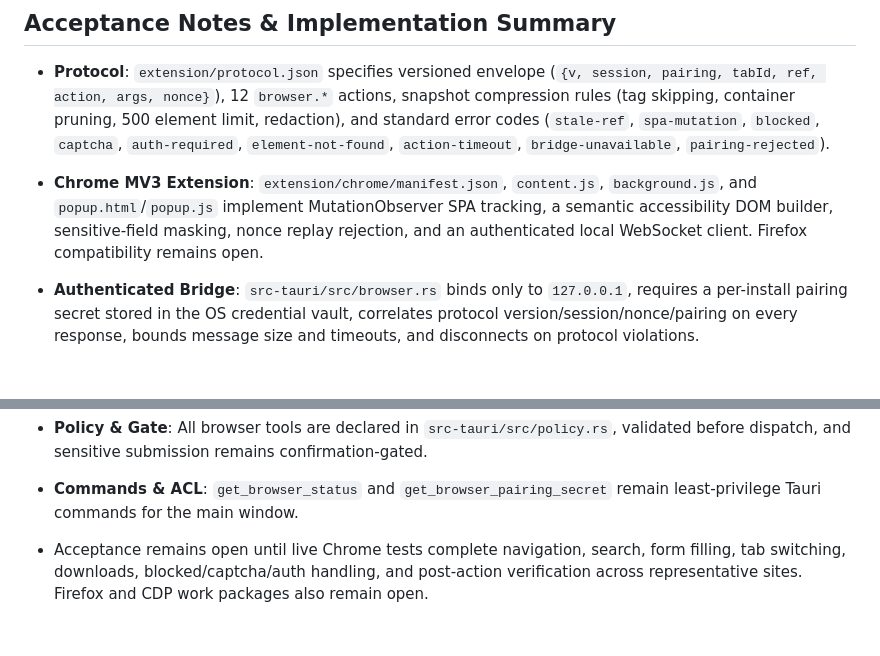
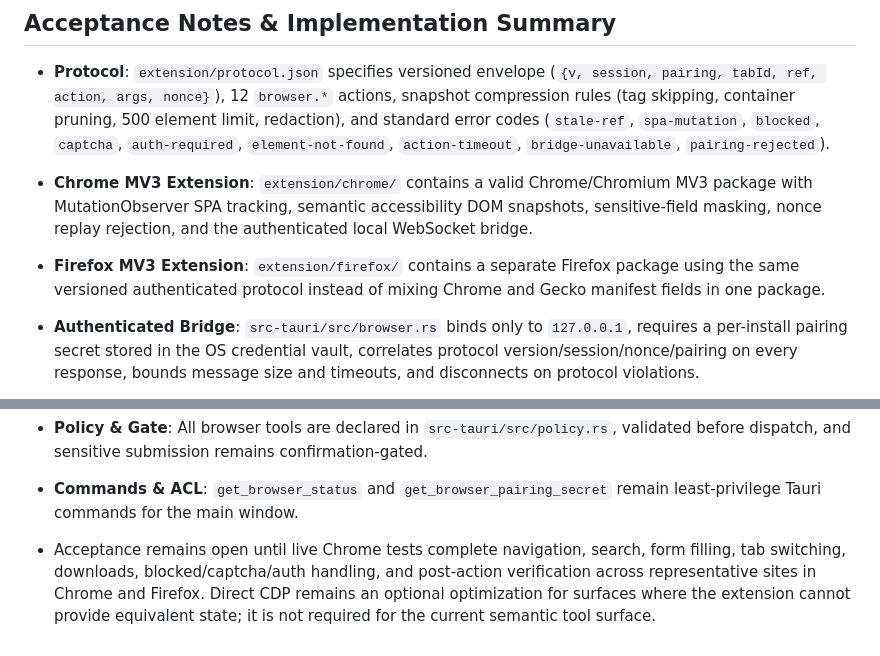
Before and after one commit to Maxei6/reflexdesk, a Markdown page: docs/plans/03_BROWSER_CONTROL.md, 2 parts joined by grey strips. GitHub-like rendering; blank space fills up the shorter version.

Commit message:
docs: record Chrome and Firefox browser packages

```diff
--- a/docs/plans/03_BROWSER_CONTROL.md
+++ b/docs/plans/03_BROWSER_CONTROL.md
@@ -62,7 +62,8 @@ post-action verification and clear handling of blocked/captcha/auth states.
 ## Acceptance Notes & Implementation Summary
 
 - **Protocol**: `extension/protocol.json` specifies versioned envelope (`{v, session, pairing, tabId, ref, action, args, nonce}`), 12 `browser.*` actions, snapshot compression rules (tag skipping, container pruning, 500 element limit, redaction), and standard error codes (`stale-ref`, `spa-mutation`, `blocked`, `captcha`, `auth-required`, `element-not-found`, `action-timeout`, `bridge-unavailable`, `pairing-rejected`).
-- **Chrome MV3 Extension**: `extension/chrome/manifest.json`, `content.js`, `background.js`, and `popup.html`/`popup.js` implement MutationObserver SPA tracking, a semantic accessibility DOM builder, sensitive-field masking, nonce replay rejection, and an authenticated local WebSocket client. Firefox compatibility remains open.
+- **Chrome MV3 Extension**: `extension/chrome/` contains a valid Chrome/Chromium MV3 package with MutationObserver SPA tracking, semantic accessibility DOM snapshots, sensitive-field masking, nonce replay rejection, and the authenticated local WebSocket bridge.
+- **Firefox MV3 Extension**: `extension/firefox/` contains a separate Firefox package using the same versioned authenticated protocol instead of mixing Chrome and Gecko manifest fields in one package.
 - **Authenticated Bridge**: `src-tauri/src/browser.rs` binds only to `127.0.0.1`, requires a per-install pairing secret stored in the OS credential vault, correlates protocol version/session/nonce/pairing on every response, bounds message size and timeouts, and disconnects on protocol violations.
 - **Runtime Engine**: `tabs`, `open`, `inspect`, `find`, `click`, `type_text`, `select`, `scroll`, `extract`, `wait`, `download`, and `verify_action` now execute through the authenticated extension bridge. Bridge health reflects a real connected extension instead of simulated state.
 - **Policy & Gate**: All browser tools are declared in `src-tauri/src/policy.rs`, validated before dispatch, and sensitive submission remains confirmation-gated.
@@ -70,5 +71,6 @@ post-action verification and clear handling of blocked/captcha/auth states.
 
 - Acceptance remains open until live Chrome tests complete navigation, search,
   form filling, tab switching, downloads, blocked/captcha/auth handling, and
-  post-action verification across representative sites. Firefox and CDP work
-  packages also remain open.
+  post-action verification across representative sites in Chrome and Firefox.
+  Direct CDP remains an optional optimization for surfaces where the extension
+  cannot provide equivalent state; it is not required for the current semantic tool surface.
```
Also changed, not shown: other parts of docs/plans/03_BROWSER_CONTROL.md (+1 -1 lines).
